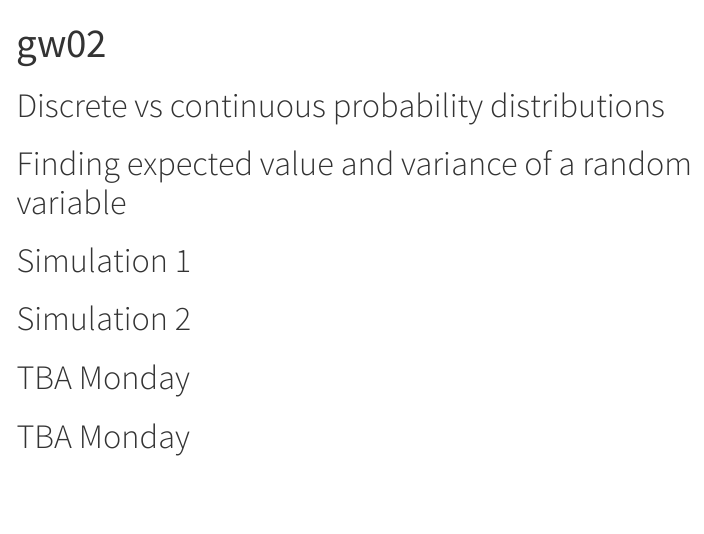
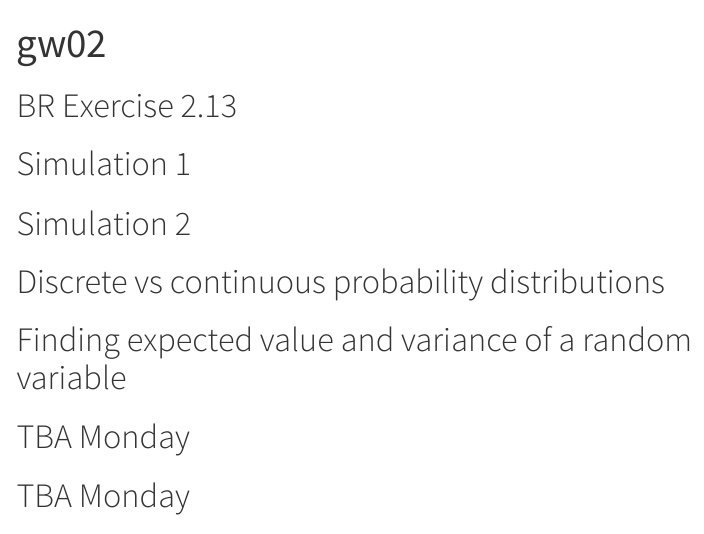
Before and after one commit to aluby/stat340-f25, a Quarto document (groupwork/gw02.qmd): the page in a window 1100 px wide, from its top. Rendered offline with R 4.5, knitr and Pandoc in place of Quarto, with nearby package versions; menus at the side of the page are left out.

Commit message:
update gw02

```diff
--- a/groupwork/gw02.qmd
+++ b/groupwork/gw02.qmd
@@ -3,13 +3,15 @@ title: "gw02"
 format: html
 ---
 
-# Discrete vs continuous probability distributions
-
-# Finding expected value and variance of a random variable
+# BR Exercise 2.13
 
 # Simulation 1
 
 # Simulation 2
+
+# Discrete vs continuous probability distributions
+
+# Finding expected value and variance of a random variable
 
 # TBA Monday
 
```
